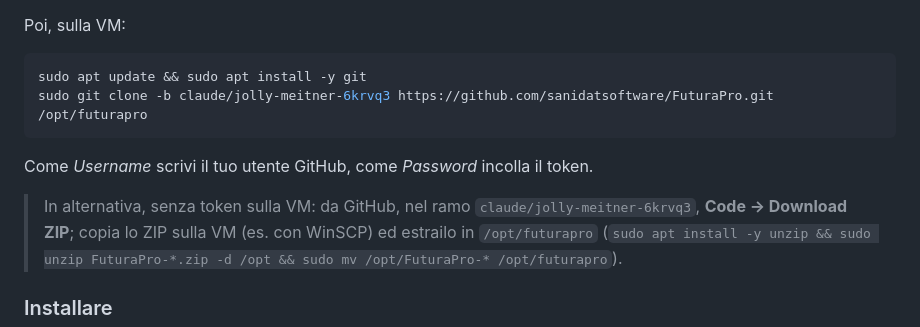
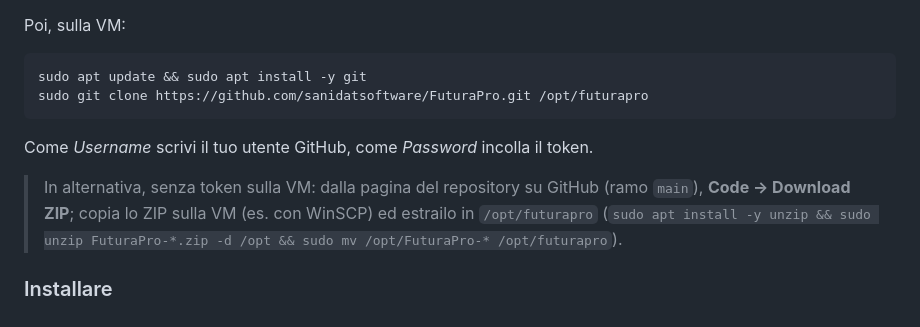
Before and after one commit to sanidatsoftware/FuturaPro, a Markdown page: docs/INSTALLAZIONE.md, the part around the change. GitHub-like rendering.

Commit message:
Guida di installazione: il codice si scarica dal ramo main
Co-Authored-By: Claude Opus 5.5 <noreply@anthropic.com>
Claude-Session: https://claude.ai/code/session_019cKp7gWMfDT8qGaYBai1kJ

````diff
--- a/docs/INSTALLAZIONE.md
+++ b/docs/INSTALLAZIONE.md
@@ -44,12 +44,12 @@ Poi, sulla VM:
 
 ```bash
 sudo apt update && sudo apt install -y git
-sudo git clone -b claude/jolly-meitner-6krvq3 https://github.com/sanidatsoftware/FuturaPro.git /opt/futurapro
+sudo git clone https://github.com/sanidatsoftware/FuturaPro.git /opt/futurapro
 ```
 
 Come *Username* scrivi il tuo utente GitHub, come *Password* incolla il token.
 
-> In alternativa, senza token sulla VM: da GitHub, nel ramo `claude/jolly-meitner-6krvq3`,
+> In alternativa, senza token sulla VM: dalla pagina del repository su GitHub (ramo `main`),
 > **Code → Download ZIP**; copia lo ZIP sulla VM (es. con WinSCP) ed estrailo in `/opt/futurapro`
 > (`sudo apt install -y unzip && sudo unzip FuturaPro-*.zip -d /opt && sudo mv /opt/FuturaPro-* /opt/futurapro`).
 
````
